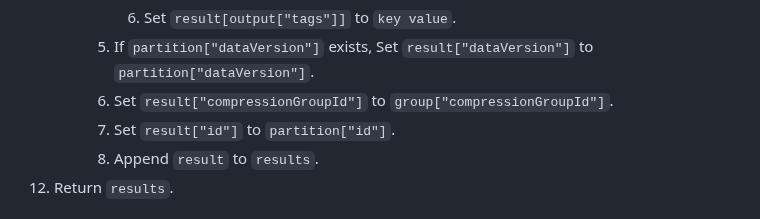
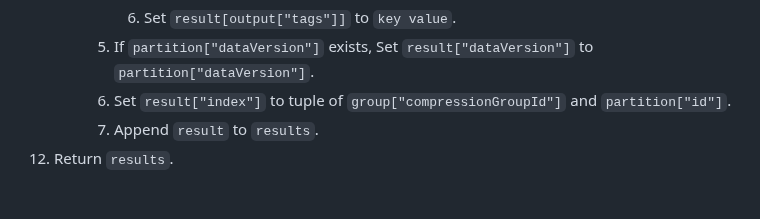
Before and after one commit to privacysandbox/draft-ietf-protected-audience-key-value-service, a Markdown page: draft-ietf-protected-audience-key-value-services.md, the part around the change. Rendered like a GitHub page.

```diff
--- a/draft-ietf-protected-audience-key-value-services.md
+++ b/draft-ietf-protected-audience-key-value-services.md
@@ -655,8 +655,7 @@ The output is a `result` map, where the keys are strings, and the values are map
                 1. Set `key value[key]` to `value["value"]`.
             1. Set `result[output["tags"]]` to `key value`.
         1. If `partition["dataVersion"]` exists, Set `result["dataVersion"]` to `partition["dataVersion"]`.
-        1. Set `result["compressionGroupId"]` to `group["compressionGroupId"]`.
-        1. Set `result["id"]` to `partition["id"]`.
+        1. Set `result["index"]` to tuple of `group["compressionGroupId"]` and `partition["id"]`.
         1. Append `result` to `results`.
 1. Return `results`.
 
```
